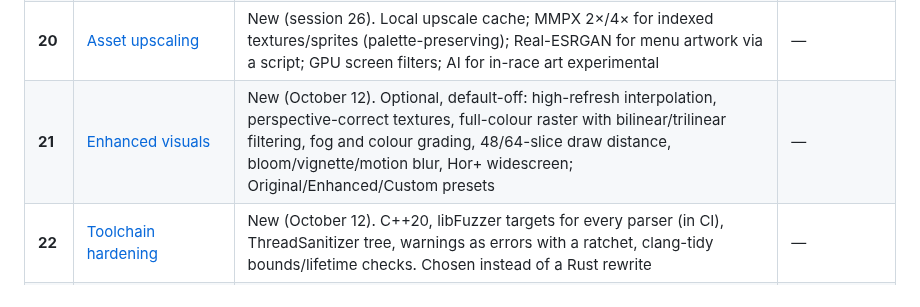
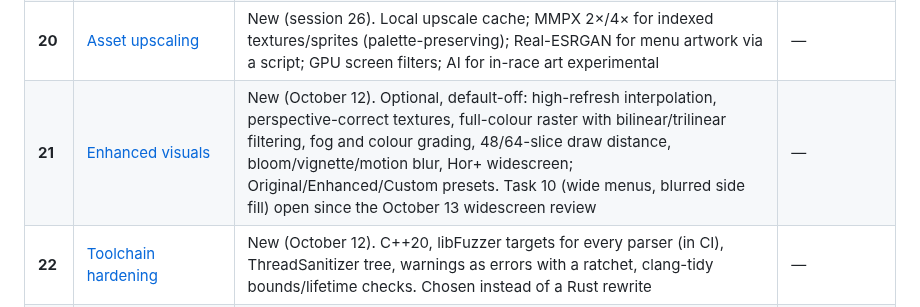
Before and after one commit to JovaniTarnowski/road-rash, a Markdown page: docs/plans/00-INDEX.md, the part around the change. Drawn GitHub-style.

```diff
--- a/docs/plans/00-INDEX.md
+++ b/docs/plans/00-INDEX.md
@@ -110,7 +110,7 @@ The owner also asked for plans covering pedestrians, oil slicks, police and the
 | **18** | [Settings and options screens](18-settings-and-options.md) | New (session 26). Original Graphics Options/Configure Input/sound mix plus native Display, Sound and Pause screens in the original menu style; fullscreen, scaling, filtering, vsync; low/inset race views | — |
 | **19** | [High-resolution rendering](19-high-resolution-rendering.md) | New (session 26). Render scale 1–4× (up to 2560×1920) and match-display for race, dashboard and menus; 640×480 stays bit-identical; band-threaded raster; widescreen decision-gated | — |
 | **20** | [Asset upscaling](20-asset-upscaling.md) | New (session 26). Local upscale cache; MMPX 2×/4× for indexed textures/sprites (palette-preserving); Real-ESRGAN for menu artwork via a script; GPU screen filters; AI for in-race art experimental | — |
-| **21** | [Enhanced visuals](21-enhanced-visuals.md) | New (October 12). Optional, default-off: high-refresh interpolation, perspective-correct textures, full-colour raster with bilinear/trilinear filtering, fog and colour grading, 48/64-slice draw distance, bloom/vignette/motion blur, Hor+ widescreen; Original/Enhanced/Custom presets | — |
+| **21** | [Enhanced visuals](21-enhanced-visuals.md) | New (October 12). Optional, default-off: high-refresh interpolation, perspective-correct textures, full-colour raster with bilinear/trilinear filtering, fog and colour grading, 48/64-slice draw distance, bloom/vignette/motion blur, Hor+ widescreen; Original/Enhanced/Custom presets. Task 10 (wide menus, blurred side fill) open since the October 13 widescreen review | — |
 | **22** | [Toolchain hardening](22-toolchain-hardening.md) | New (October 12). C++20, libFuzzer targets for every parser (in CI), ThreadSanitizer tree, warnings as errors with a ratchet, clang-tidy bounds/lifetime checks. Chosen instead of a Rust rewrite | — |
 | **24** | [Road hazards, police and crash recovery](24-road-hazards-police-crash-control.md) | New (October 12). Per-zone traffic density done; traffic lights and crossing traffic, live police on all courses, player-directed run-back (bounds wreck, on-foot contact), and DZHR pedestrians (Task 4; 43–476 events per course). No oil slicks found |
 | **25** | [Review correctness fixes](25-review-correctness-fixes.md) | New (October 13, [code review](../agent-review/CODE-REVIEW-2026-10-13.md)). **Done** (Tasks 1–3, 5–7): restart after finish, render-worker exceptions, RGBA mip cache keying, atomic saves, dead `Race` state, ASan overflows | — |
```
Also changed, not shown: docs/VERIFICATION.md (+12 -0 lines), docs/plans/21-enhanced-visuals.md (+20 -0 lines).
